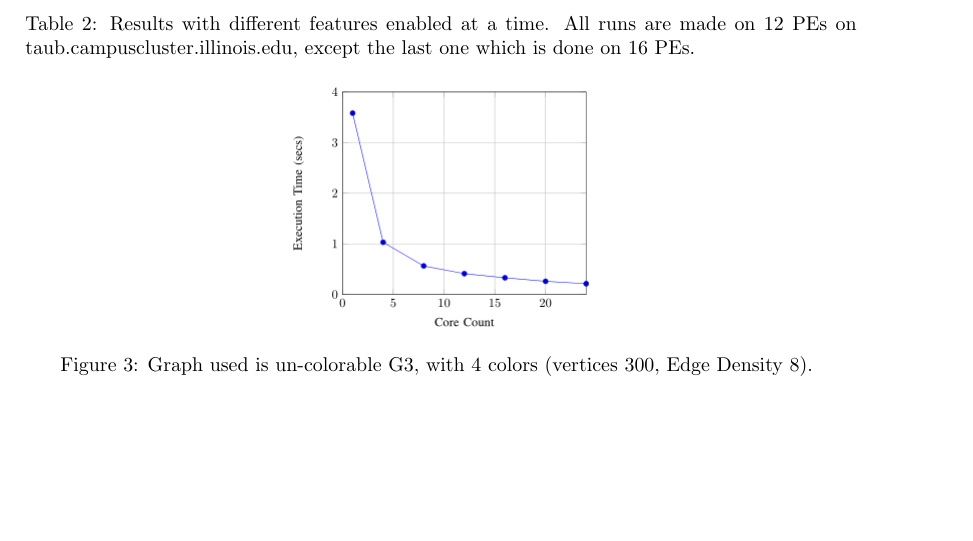
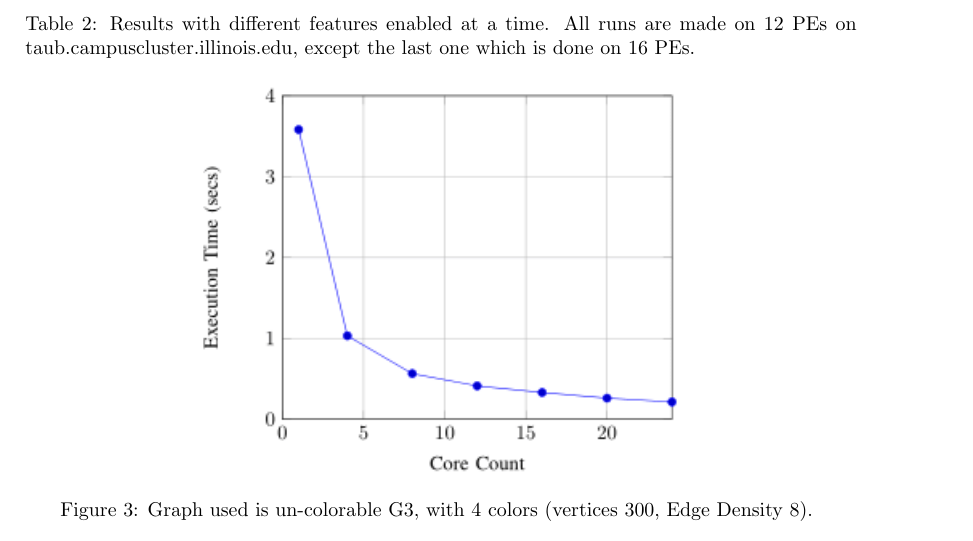
Before and after one commit to sdasgup3/parallel-sudoku, a LaTeX document (Report/Final/CS598_project_proposal.tex): part of page 6 of 7, cut so that both start at the same text, the shorter picture padded with empty space. Compiled offline with pdfLaTeX.

Commit message:
some image correction

```diff
--- a/Report/Final/CS598_project_proposal.tex
+++ b/Report/Final/CS598_project_proposal.tex
@@ -338,7 +338,7 @@ that PE 7 must be highly  overload so that its been given least number of seeds.
 
 \begin{figure}
 \centering
-  \scalebox{0.5}{
+  \scalebox{0.8}{
     \includegraphics{core_count.png}
   }
 \caption{Graph used is un-colorable G3, with 4 colors (vertices 300, Edge Density 8).  }
```
Also changed, not shown: Report/Final/CS598_project_proposal.pdf.
